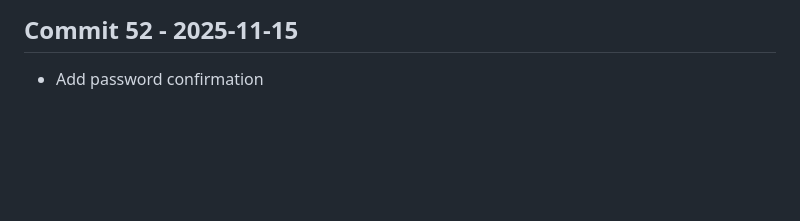
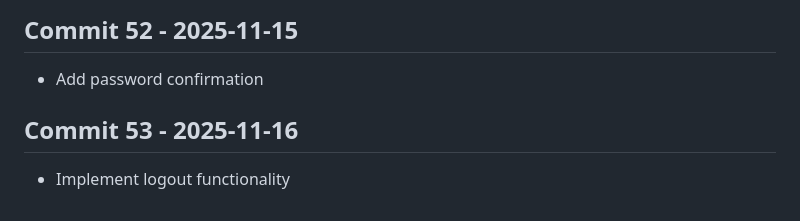
Before and after one commit to Konalexon/Sentri, a Markdown page: CHANGELOG.md, the part around the change. GitHub-like rendering; blank space fills up the shorter version.

Commit message:
Implement logout functionality

```diff
--- a/CHANGELOG.md
+++ b/CHANGELOG.md
@@ -171,3 +171,6 @@ All notable changes to Sentri will be documented in this file.
 
 ## Commit 52 - 2025-11-15
 - Add password confirmation
+
+## Commit 53 - 2025-11-16
+- Implement logout functionality
```
